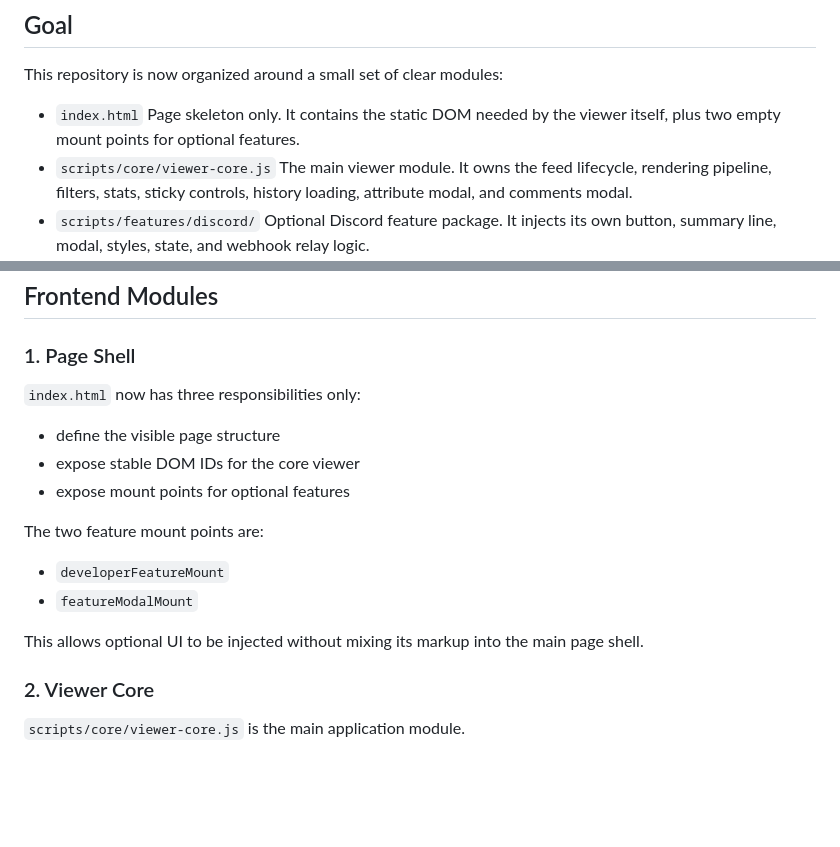
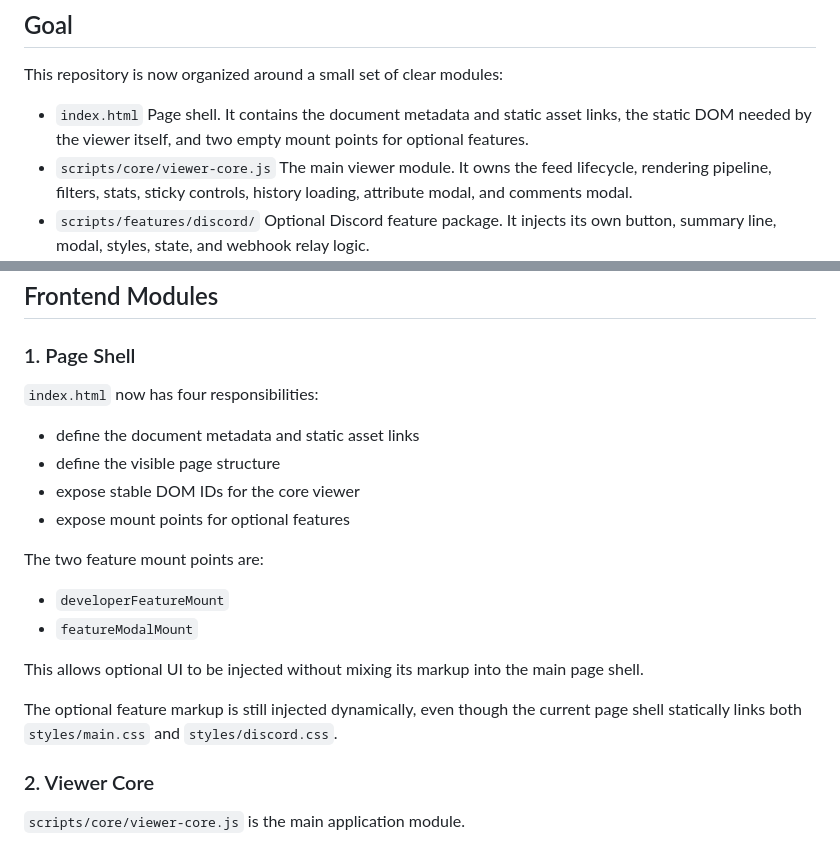
Before and after one commit to virtuecho/sina7x24, a Markdown page: ARCHITECTURE.md, 2 parts joined by grey strips. Rendered like a GitHub page; blank space fills up the shorter version.

Commit message:
Add bilingual README and align architecture doc

```diff
--- a/ARCHITECTURE.md
+++ b/ARCHITECTURE.md
@@ -5,7 +5,7 @@
 This repository is now organized around a small set of clear modules:
 
 - `index.html`
-  Page skeleton only. It contains the static DOM needed by the viewer itself, plus two empty mount points for optional features.
+  Page shell. It contains the document metadata and static asset links, the static DOM needed by the viewer itself, and two empty mount points for optional features.
 - `scripts/core/viewer-core.js`
   The main viewer module. It owns the feed lifecycle, rendering pipeline, filters, stats, sticky controls, history loading, attribute modal, and comments modal.
 - `scripts/features/discord/`
@@ -31,8 +31,9 @@ The guiding rule is:
 
 ### 1. Page Shell
 
-`index.html` now has three responsibilities only:
+`index.html` now has four responsibilities:
 
+- define the document metadata and static asset links
 - define the visible page structure
 - expose stable DOM IDs for the core viewer
 - expose mount points for optional features
@@ -43,6 +44,8 @@ The two feature mount points are:
 - `featureModalMount`
 
 This allows optional UI to be injected without mixing its markup into the main page shell.
+
+The optional feature markup is still injected dynamically, even though the current page shell statically links both `styles/main.css` and `styles/discord.css`.
 
 ### 2. Viewer Core
 
```
Also changed, not shown: README.md (added, +61 -0 lines), README.zh-CN.md (added, +61 -0 lines).
